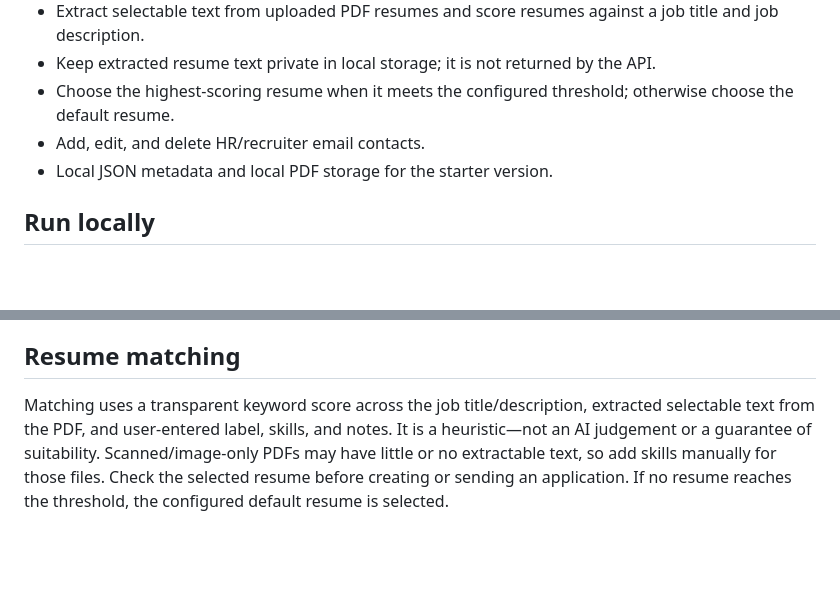
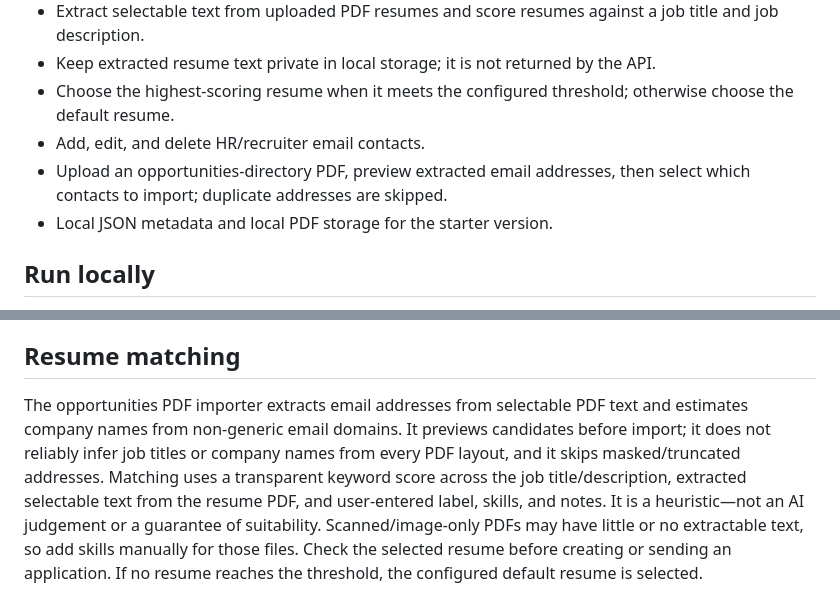
Before and after one commit to newsiddharth059-sketch/sendingemail, a Markdown page: README.md, 2 parts joined by grey strips. Drawn GitHub-style; blank space fills up the shorter version.

Commit message:
Document opportunity PDF import and extraction limitations

```diff
--- a/README.md
+++ b/README.md
@@ -10,6 +10,7 @@ A Node.js starter app for managing job-application email addresses and multiple
 - Keep extracted resume text private in local storage; it is not returned by the API.
 - Choose the highest-scoring resume when it meets the configured threshold; otherwise choose the default resume.
 - Add, edit, and delete HR/recruiter email contacts.
+- Upload an opportunities-directory PDF, preview extracted email addresses, then select which contacts to import; duplicate addresses are skipped.
 - Local JSON metadata and local PDF storage for the starter version.
 
 ## Run locally
@@ -36,4 +37,4 @@ The OAuth scope is limited to Gmail compose/draft capability; this app has no au
 This is a local development app. Never commit OAuth credentials, tokens, passwords, or resume PDFs to GitHub. The app stores uploaded resumes, extracted resume text, contacts, and OAuth tokens on the machine running the server. It does not yet include login/authentication, so do not expose it to the public internet or deploy it as-is. Use only trusted local access until authentication and secure deployment are added.
 
 ## Resume matching
-Matching uses a transparent keyword score across the job title/description, extracted selectable text from the PDF, and user-entered label, skills, and notes. It is a heuristic—not an AI judgement or a guarantee of suitability. Scanned/image-only PDFs may have little or no extractable text, so add skills manually for those files. Check the selected resume before creating or sending an application. If no resume reaches the threshold, the configured default resume is selected.
+The opportunities PDF importer extracts email addresses from selectable PDF text and estimates company names from non-generic email domains. It previews candidates before import; it does not reliably infer job titles or company names from every PDF layout, and it skips masked/truncated addresses. Matching uses a transparent keyword score across the job title/description, extracted selectable text from the resume PDF, and user-entered label, skills, and notes. It is a heuristic—not an AI judgement or a guarantee of suitability. Scanned/image-only PDFs may have little or no extractable text, so add skills manually for those files. Check the selected resume before creating or sending an application. If no resume reaches the threshold, the configured default resume is selected.
```
